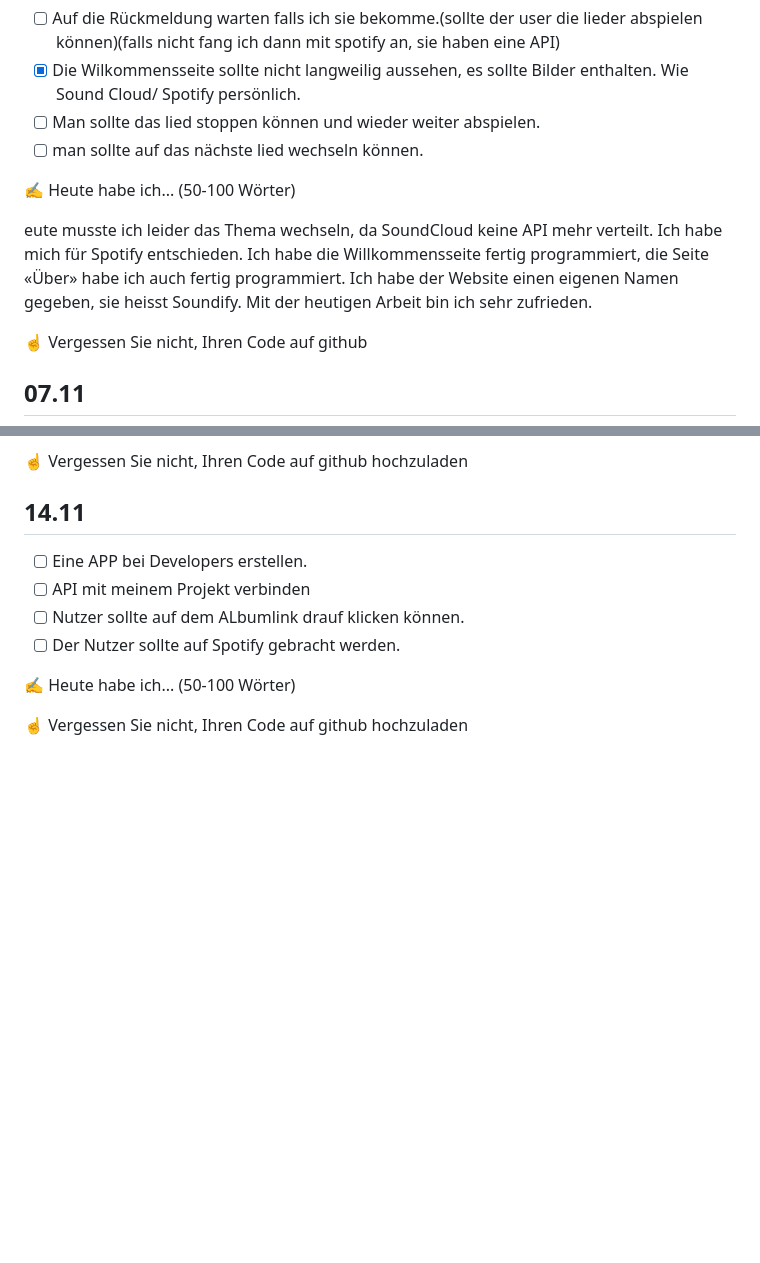
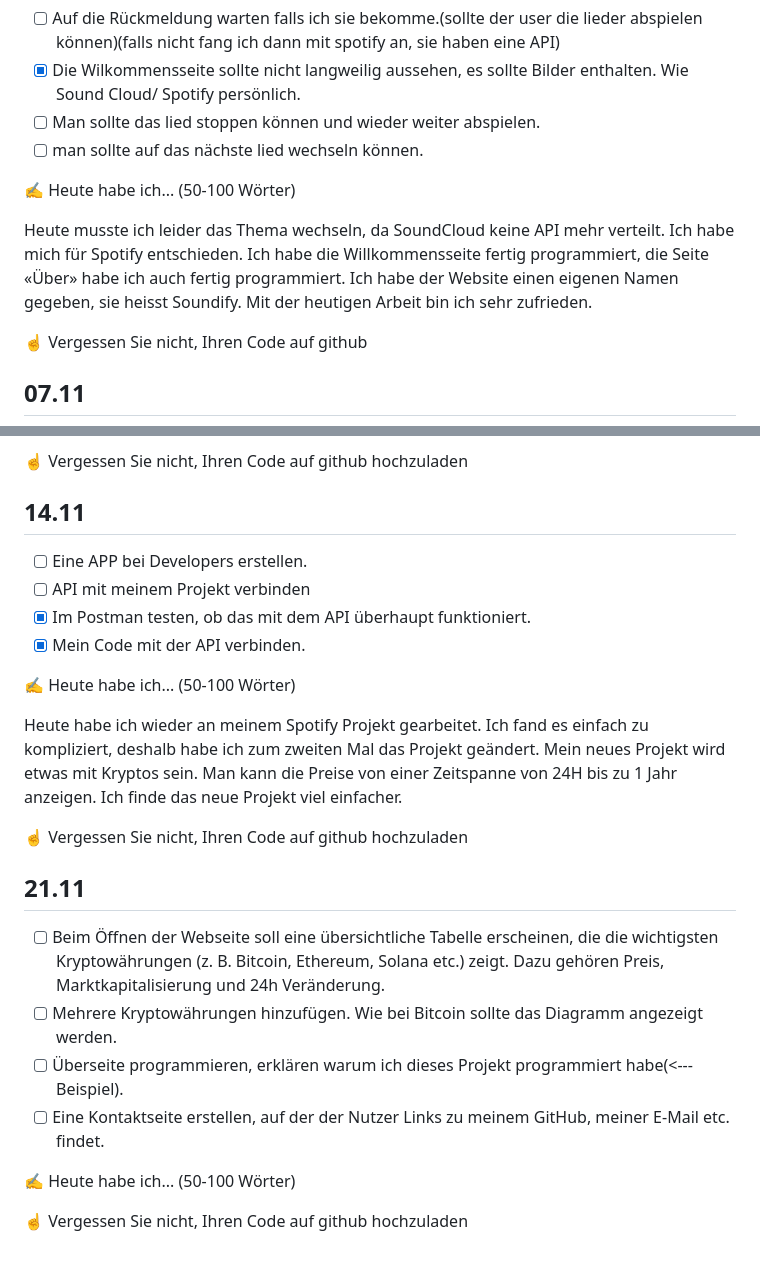
Before and after one commit to 57Anonymous34/Lernperiode-7, a Markdown page: readme.md, 2 parts joined by grey strips. Drawn GitHub-style; blank space fills up the shorter version.

```diff
--- a/readme.md
+++ b/readme.md
@@ -39,7 +39,7 @@ Heute habe ich mich für Sound Cloud entschieden. Ich habe aber gemerkt das man
 
 ✍️ Heute habe ich... (50-100 Wörter)
 
-eute musste ich leider das Thema wechseln, da SoundCloud keine API mehr verteilt. Ich habe mich für Spotify entschieden. Ich habe die Willkommensseite fertig programmiert, die Seite «Über» habe ich auch fertig programmiert. Ich habe der Website einen eigenen Namen gegeben, sie heisst Soundify. Mit der heutigen Arbeit bin ich sehr zufrieden.
+Heute musste ich leider das Thema wechseln, da SoundCloud keine API mehr verteilt. Ich habe mich für Spotify entschieden. Ich habe die Willkommensseite fertig programmiert, die Seite «Über» habe ich auch fertig programmiert. Ich habe der Website einen eigenen Namen gegeben, sie heisst Soundify. Mit der heutigen Arbeit bin ich sehr zufrieden.
 
 ☝️ Vergessen Sie nicht, Ihren Code auf github
 
@@ -60,11 +60,25 @@ Heute bin ich gar nicht zufrieden mit meiner Arbeit. Ich habe die über-seite ve
 
 - [ ] Eine APP bei Developers erstellen.
 - [ ] API mit meinem Projekt verbinden
-- [ ] Nutzer sollte auf dem ALbumlink drauf klicken können.
-- [ ] Der Nutzer sollte auf Spotify gebracht werden.
+- [X] Im Postman testen, ob das mit dem API überhaupt funktioniert.
+- [X] Mein Code mit der API verbinden.
+
+✍️ Heute habe ich... (50-100 Wörter)
+
+Heute habe ich wieder an meinem Spotify Projekt gearbeitet. Ich fand es einfach zu kompliziert, deshalb habe ich zum zweiten Mal das Projekt geändert. Mein neues Projekt wird etwas mit Kryptos sein. Man kann die Preise von einer Zeitspanne von 24H bis zu 1 Jahr anzeigen. Ich finde das neue Projekt viel einfacher.
+
+☝️ Vergessen Sie nicht, Ihren Code auf github hochzuladen
+
+
+
+## 21.11
+
+- [ ] Beim Öffnen der Webseite soll eine übersichtliche Tabelle erscheinen, die die wichtigsten Kryptowährungen (z. B. Bitcoin, Ethereum, Solana etc.) zeigt. Dazu gehören Preis, Marktkapitalisierung und 24h Veränderung.
+- [ ] Mehrere Kryptowährungen hinzufügen. Wie bei Bitcoin sollte das Diagramm angezeigt werden.
+- [ ] Überseite programmieren, erklären warum ich dieses Projekt programmiert habe(<---Beispiel).
+- [ ] Eine Kontaktseite erstellen, auf der der Nutzer Links zu meinem GitHub, meiner E-Mail etc. findet.
 
 ✍️ Heute habe ich... (50-100 Wörter)
 
 
-
 ☝️ Vergessen Sie nicht, Ihren Code auf github hochzuladen
```
